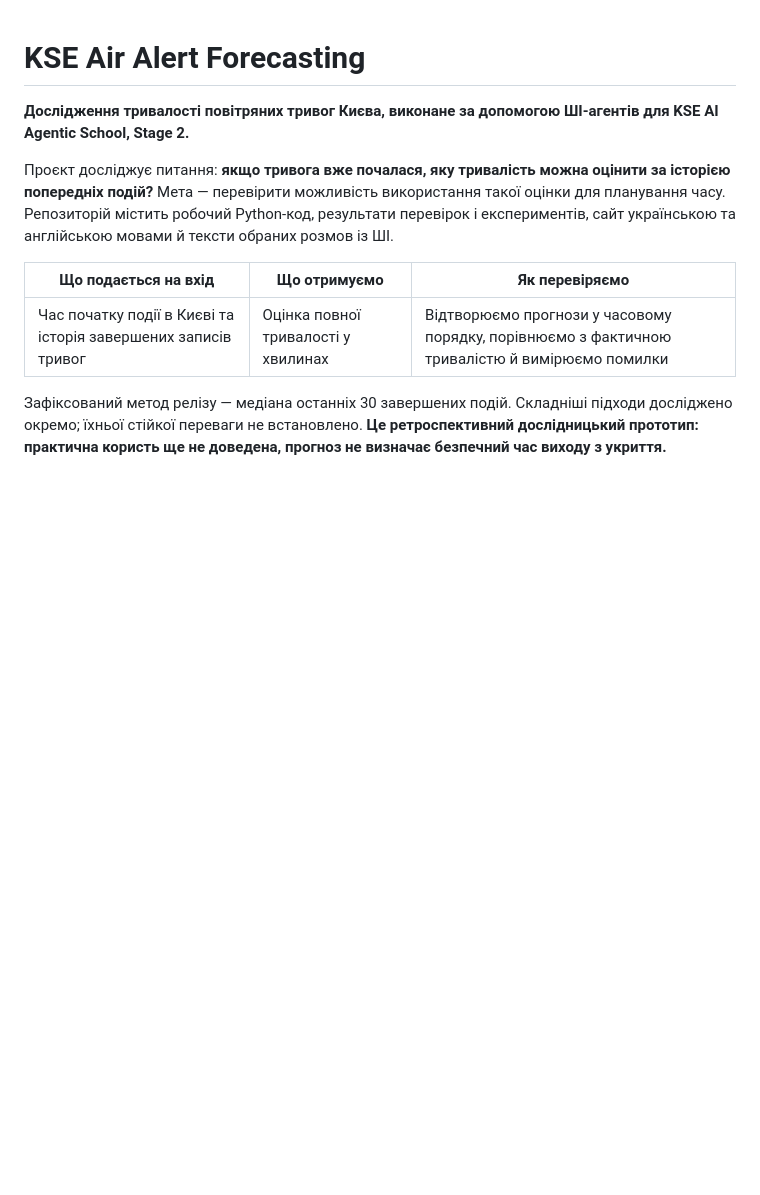
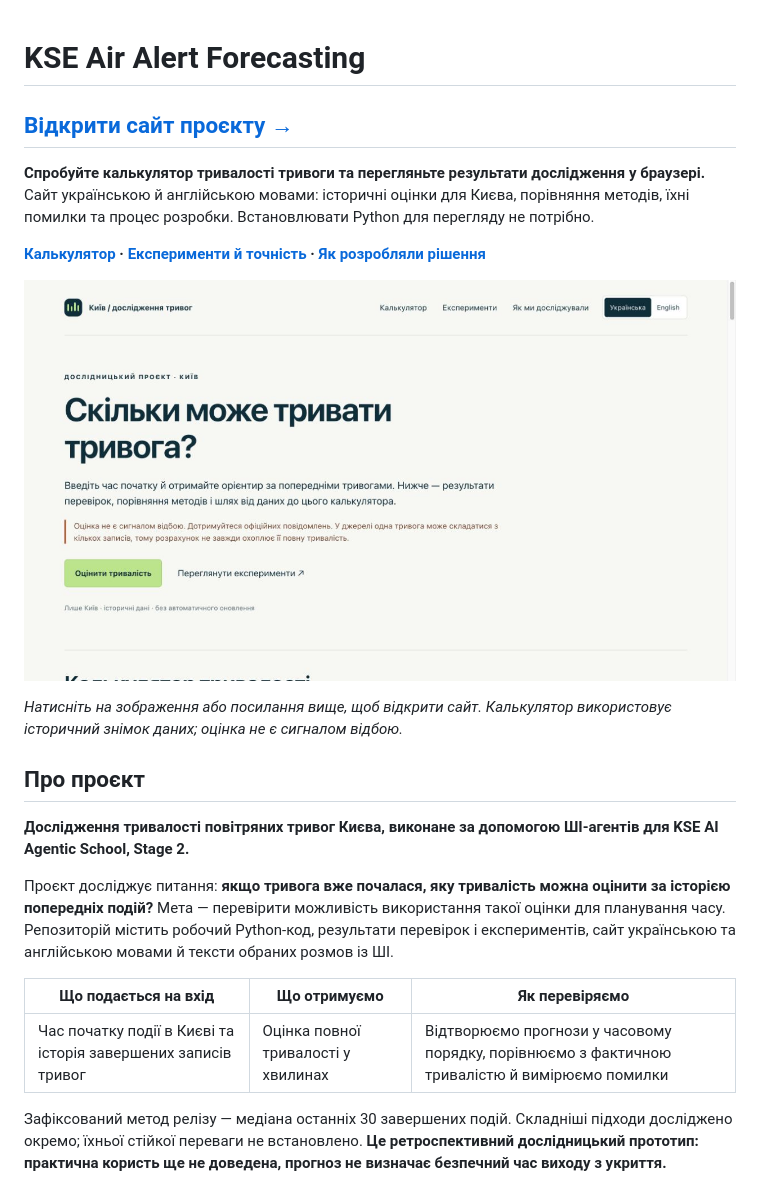
Before and after one commit to GirBP/kse-air-alert-forecasting, a Markdown page: README.md, the part around the change. GitHub-like rendering; pictures changed too: docs/assets/site-preview.jpg (added); blank space fills up the shorter version.

Commit message:
Feature the interactive project website at the top of README

```diff
--- a/README.md
+++ b/README.md
@@ -1,4 +1,16 @@
 # KSE Air Alert Forecasting
+
+## [Відкрити сайт проєкту →](https://girbp.github.io/kse-air-alert-forecasting/)
+
+**Спробуйте калькулятор тривалості тривоги та перегляньте результати дослідження у браузері.** Сайт українською й англійською мовами: історичні оцінки для Києва, порівняння методів, їхні помилки та процес розробки. Встановлювати Python для перегляду не потрібно.
+
+**[Калькулятор](https://girbp.github.io/kse-air-alert-forecasting/#calculator) · [Експерименти й точність](https://girbp.github.io/kse-air-alert-forecasting/#experiments) · [Як розробляли рішення](https://girbp.github.io/kse-air-alert-forecasting/#process)**
+
+[![Головний екран сайту «Скільки може тривати тривога?» — натисніть, щоб відкрити](docs/assets/site-preview.jpg)](https://girbp.github.io/kse-air-alert-forecasting/)
+
+*Натисніть на зображення або посилання вище, щоб відкрити сайт. Калькулятор використовує історичний знімок даних; оцінка не є сигналом відбою.*
+
+## Про проєкт
 
 **Дослідження тривалості повітряних тривог Києва, виконане за допомогою ШІ-агентів для KSE AI Agentic School, Stage 2.**
 
```
Also changed, not shown: 1 other file.
